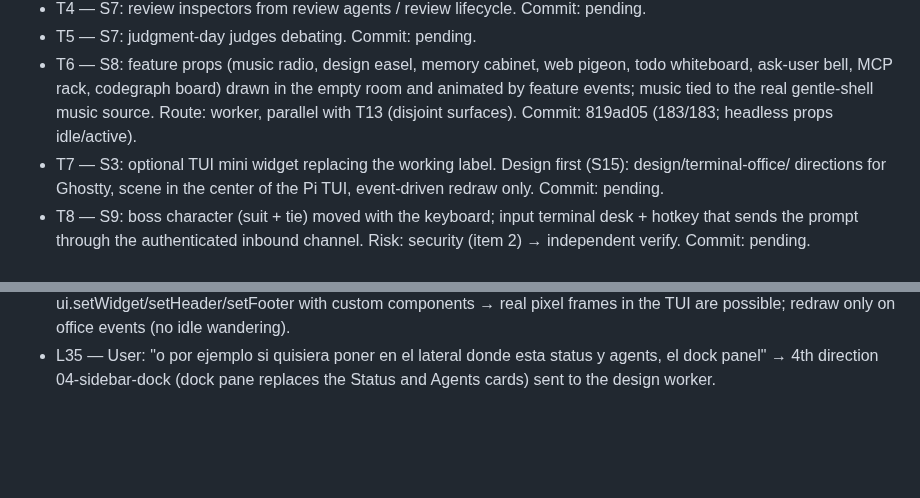
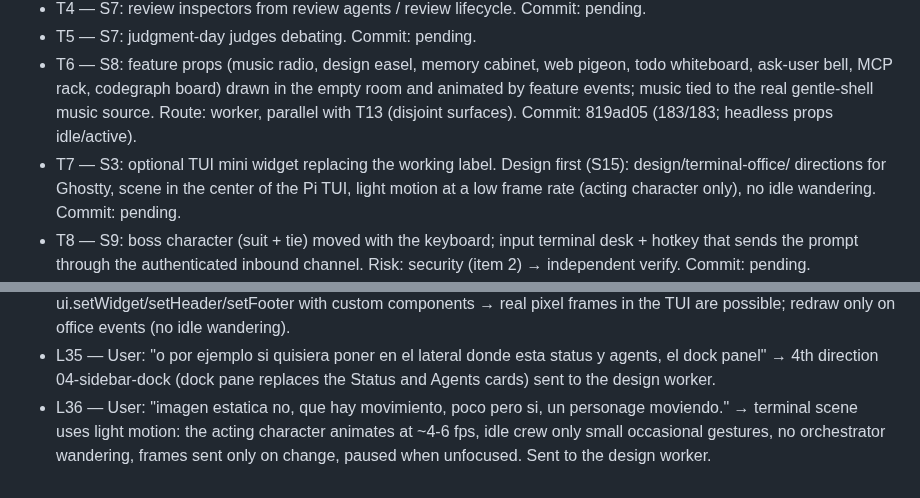
Before and after one commit to maiconcrespo/gentle-reef, a Markdown page: odd/tasks/gentle-office.md, 2 parts joined by grey strips. Rendered like a GitHub page; blank space fills up the shorter version.

Commit message:
docs(odd): terminal scene keeps light motion

```diff
--- a/odd/tasks/gentle-office.md
+++ b/odd/tasks/gentle-office.md
@@ -26,7 +26,7 @@ Design source: design/agent-office/ (01 overworld HQ, 02 dock pane, 03 story mod
 - T4 — S7: review inspectors from review agents / review lifecycle. Commit: pending.
 - T5 — S7: judgment-day judges debating. Commit: pending.
 - T6 — S8: feature props (music radio, design easel, memory cabinet, web pigeon, todo whiteboard, ask-user bell, MCP rack, codegraph board) drawn in the empty room and animated by feature events; music tied to the real gentle-shell music source. Route: worker, parallel with T13 (disjoint surfaces). Commit: 819ad05 (183/183; headless props idle/active).
-- T7 — S3: optional TUI mini widget replacing the working label. Design first (S15): design/terminal-office/ directions for Ghostty, scene in the center of the Pi TUI, event-driven redraw only. Commit: pending.
+- T7 — S3: optional TUI mini widget replacing the working label. Design first (S15): design/terminal-office/ directions for Ghostty, scene in the center of the Pi TUI, light motion at a low frame rate (acting character only), no idle wandering. Commit: pending.
 - T8 — S9: boss character (suit + tie) moved with the keyboard; input terminal desk + hotkey that sends the prompt through the authenticated inbound channel. Risk: security (item 2) → independent verify. Commit: pending.
 - T9 — S6, S10: characters 1.5x larger (24x36 sprites) with more detail inside the same room; desks, chairs and seats re-laid out to fit. Route: worker (user: "usa los agentes"). Commit: 1ffe867 (161/161; headless screenshots; includes a one-line fix for a NaN walk on a negative first-frame delta, reproduced 1/5 loads before, 0/5 after).
 - T10 — S2, S11: `/office` with no arguments opens a selector (on/off, open, status); typed subcommands keep working. Route: inline. Commit: 4c26a2d (153/153; selector not yet tried in a live Pi TUI).
@@ -71,3 +71,4 @@ Design source: design/agent-office/ (01 overworld HQ, 02 dock pane, 03 story mod
 - L33 — Live test: question shown; user chose "Dejarlo para después" for gentle music (radio stays idle). Explore test task mvtyzvfi-1-eg7r failed with "assistant reported an error" (the session hit its usage limit at that time); relaunched once.
 - L34 — User (Ghostty screenshot of gentle-shell TUI): asks how to do the office in the terminal and for a design replacing the central area with the scene; orchestrator mostly still to save resources. Findings: pi-tui 1.4.0 exports Image + encodeKitty/renderImage/detectCapabilities (Ghostty speaks the Kitty graphics protocol) and extensions get ui.setWidget/setHeader/setFooter with custom components → real pixel frames in the TUI are possible; redraw only on office events (no idle wandering).
 - L35 — User: "o por ejemplo si quisiera poner en el lateral donde esta status y agents, el dock panel" → 4th direction 04-sidebar-dock (dock pane replaces the Status and Agents cards) sent to the design worker.
+- L36 — User: "imagen estatica no, que hay movimiento, poco pero si, un personage moviendo." → terminal scene uses light motion: the acting character animates at ~4-6 fps, idle crew only small occasional gestures, no orchestrator wandering, frames sent only on change, paused when unfocused. Sent to the design worker.
```
